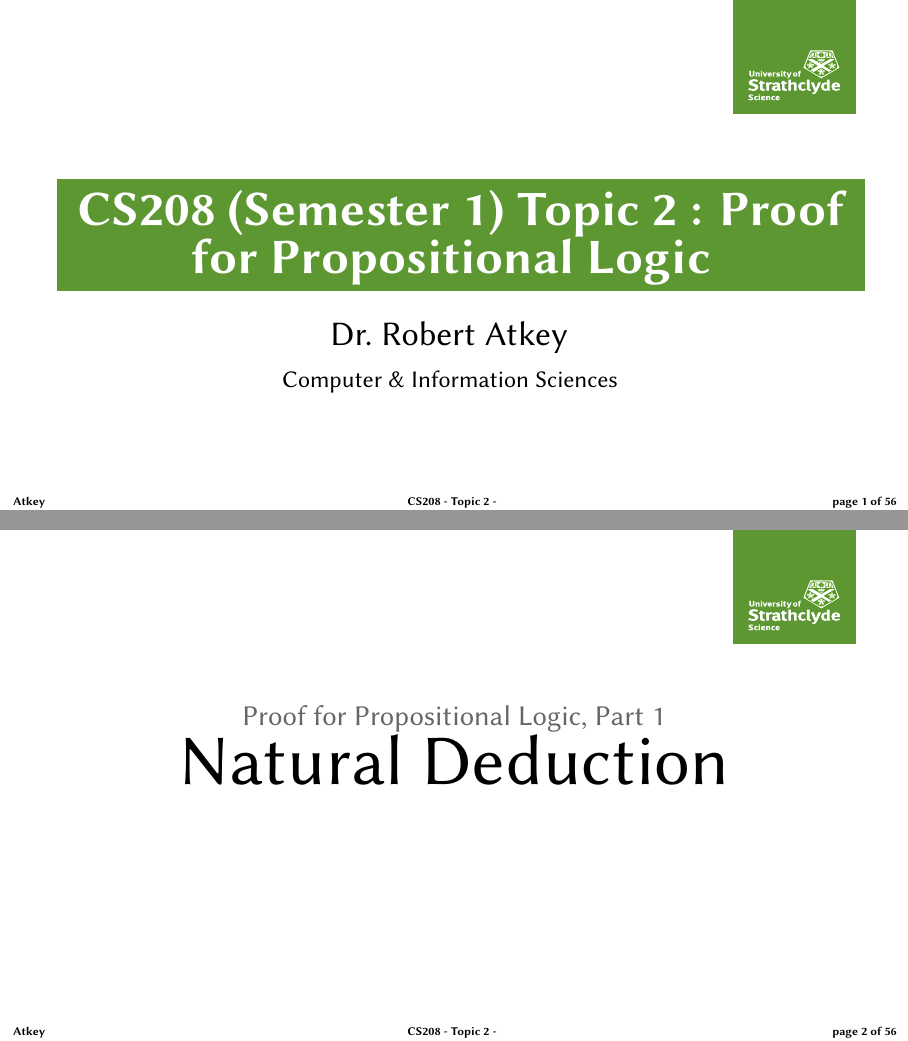
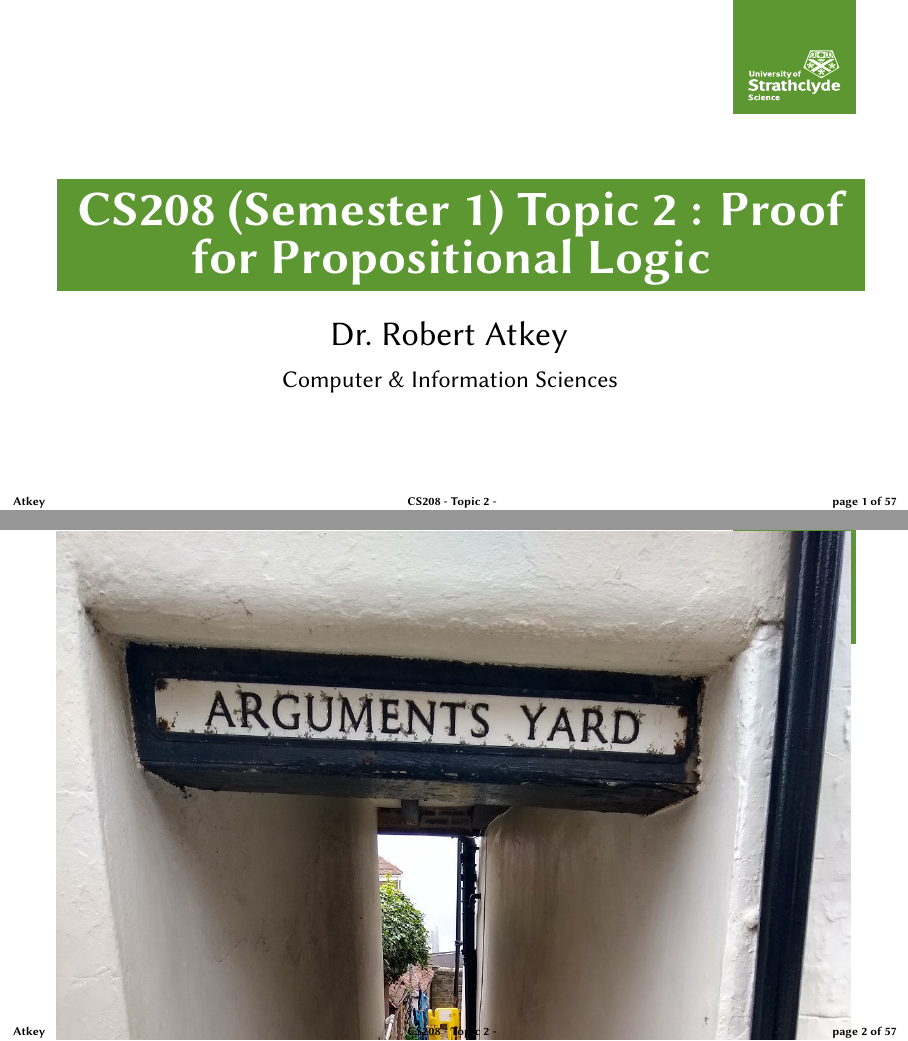
Before and after one commit to msp-strath/cs208-logic, LaTeX slides (slides/topic2.tex): pages 1 and 2 of 90 before the commit and pages 1 and 2 of 91 after it, joined at a grey line. Compiled offline with XeLaTeX; a missing font is replaced by an installed copy or a similar font.

Commit message:
[ slides ] Arguments Yard

```diff
--- a/slides/topic2.tex
+++ b/slides/topic2.tex
@@ -9,6 +9,10 @@
 \begin{document}
 
 \frame{\titlepage}
+
+\begin{frame}
+  \includegraphics[width=1.0\textwidth]{yard.jpg}
+\end{frame}
 
 \weeksection{Natural Deduction}
 
```
Also changed, not shown: slides/yard.jpg (added).
